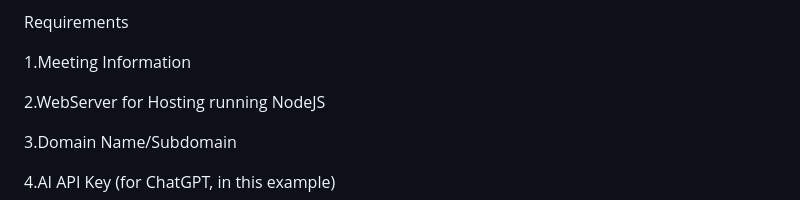
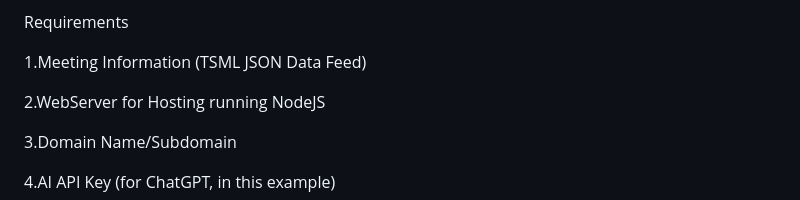
Before and after one commit to code4recovery/voice-ai-meeting-finder, a Markdown page: README.md, the part around the change. Rendered like a GitHub page.

```diff
--- a/README.md
+++ b/README.md
@@ -83,7 +83,7 @@ engage and delight their audiences.
 
 Requirements
 
-1.Meeting Information
+1.Meeting Information (TSML JSON Data Feed)
 
 2.WebServer for Hosting running NodeJS
 
```
